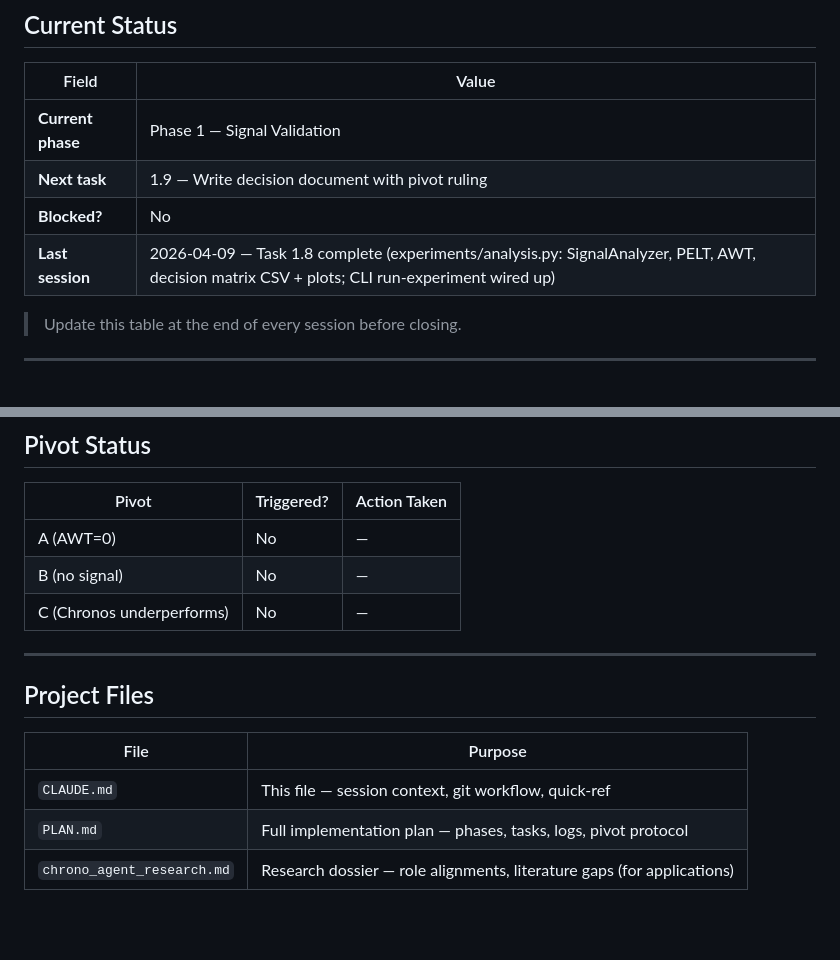
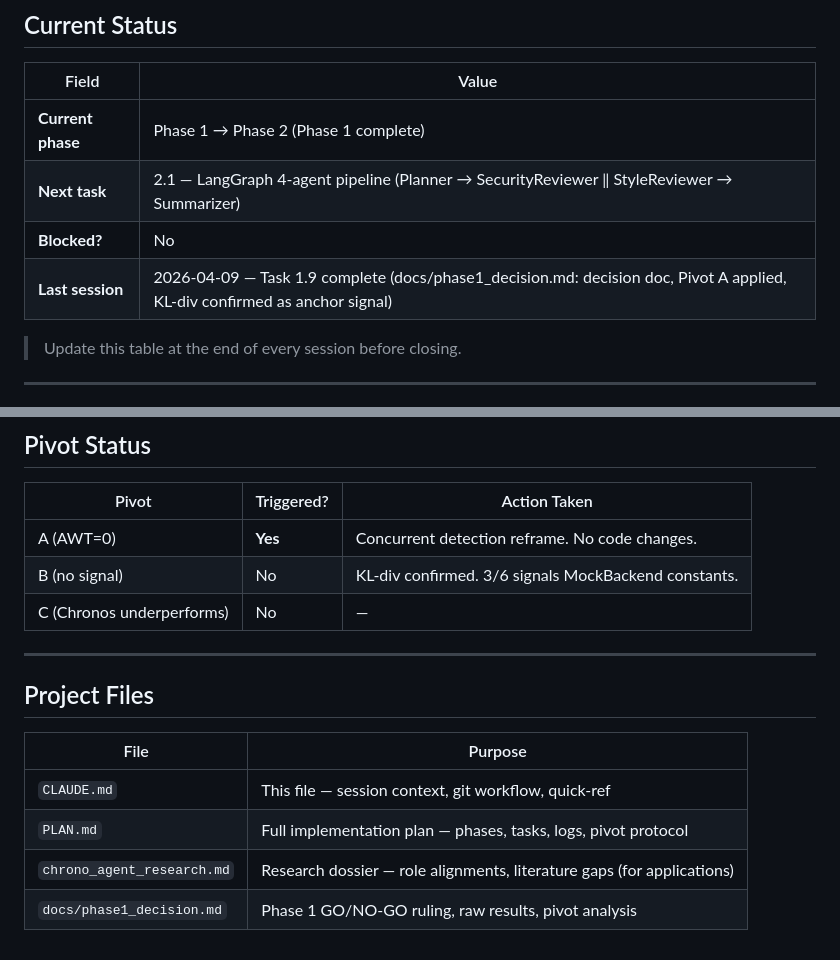
Before and after one commit to rajo69/chronoagent, a Markdown page: CLAUDE.md, 2 parts joined by grey strips. GitHub-like rendering; blank space fills up the shorter version.

```diff
--- a/CLAUDE.md
+++ b/CLAUDE.md
@@ -8,10 +8,10 @@
 
 | Field | Value |
 |-------|-------|
-| **Current phase** | Phase 1 — Signal Validation |
-| **Next task** | 1.9 — Write decision document with pivot ruling |
+| **Current phase** | Phase 1 → Phase 2 (Phase 1 complete) |
+| **Next task** | 2.1 — LangGraph 4-agent pipeline (Planner → SecurityReviewer ‖ StyleReviewer → Summarizer) |
 | **Blocked?** | No |
-| **Last session** | 2026-04-09 — Task 1.8 complete (experiments/analysis.py: SignalAnalyzer, PELT, AWT, decision matrix CSV + plots; CLI run-experiment wired up) |
+| **Last session** | 2026-04-09 — Task 1.9 complete (docs/phase1_decision.md: decision doc, Pivot A applied, KL-div confirmed as anchor signal) |
 
 > Update this table at the end of every session before closing.
 
@@ -141,8 +141,8 @@ chronoagent run-experiment --config configs/experiments/signal_validation.yaml -
 
 | Pivot | Triggered? | Action Taken |
 |-------|-----------|--------------|
-| A (AWT=0) | No | — |
-| B (no signal) | No | — |
+| A (AWT=0) | **Yes** | Concurrent detection reframe. No code changes. |
+| B (no signal) | No | KL-div confirmed. 3/6 signals MockBackend constants. |
 | C (Chronos underperforms) | No | — |
 
 ---
@@ -154,3 +154,4 @@ chronoagent run-experiment --config configs/experiments/signal_validation.yaml -
 | `CLAUDE.md` | This file — session context, git workflow, quick-ref |
 | `PLAN.md` | Full implementation plan — phases, tasks, logs, pivot protocol |
 | `chrono_agent_research.md` | Research dossier — role alignments, literature gaps (for applications) |
+| `docs/phase1_decision.md` | Phase 1 GO/NO-GO ruling, raw results, pivot analysis |
```
Also changed, not shown: other parts of CLAUDE.md (+1 -1 lines), PLAN.md (+9 -9 lines), docs/phase1_decision.md (added, +190 -0 lines).
